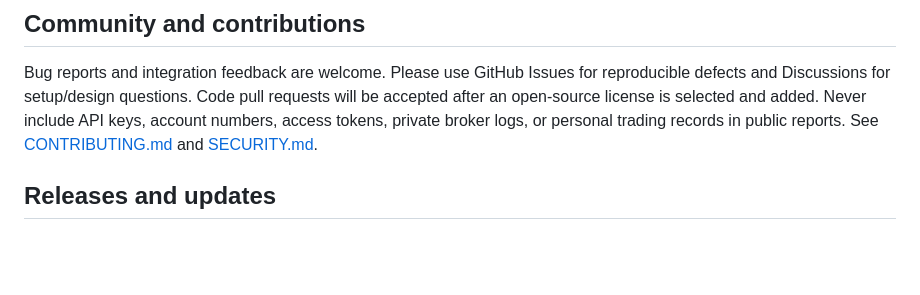
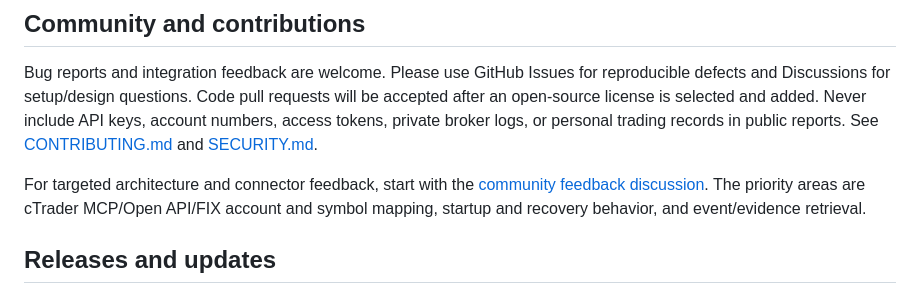
Before and after one commit to kangykii/espeon, a Markdown page: README.md, the part around the change. Rendered like a GitHub page; blank space fills up the shorter version.

Commit message:
Link community feedback from README

```diff
--- a/README.md
+++ b/README.md
@@ -40,6 +40,8 @@ cargo test --manifest-path src-tauri/Cargo.toml
 
 Bug reports and integration feedback are welcome. Please use GitHub Issues for reproducible defects and Discussions for setup/design questions. Code pull requests will be accepted after an open-source license is selected and added. Never include API keys, account numbers, access tokens, private broker logs, or personal trading records in public reports. See [CONTRIBUTING.md](CONTRIBUTING.md) and [SECURITY.md](SECURITY.md).
 
+For targeted architecture and connector feedback, start with the [community feedback discussion](https://github.com/kangykii/espeon/discussions/10). The priority areas are cTrader MCP/Open API/FIX account and symbol mapping, startup and recovery behavior, and event/evidence retrieval.
+
 ## Releases and updates
 
 Windows installers are built and signed by GitHub Actions when a version tag is pushed. The app verifies update signatures before installation and waits while an experiment is active. Public signed releases do not need a GitHub token. See [release and signing details](docs/UPDATES.md); the updater signing private key belongs only in local secure storage and GitHub Actions secrets.
```
